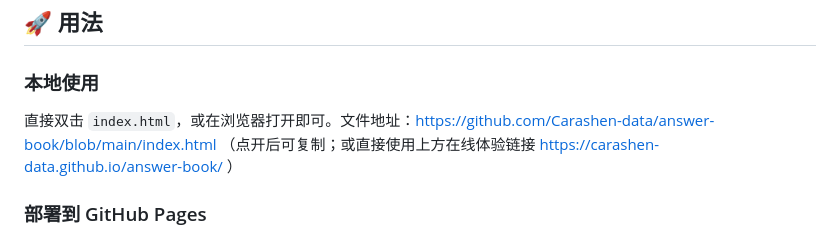
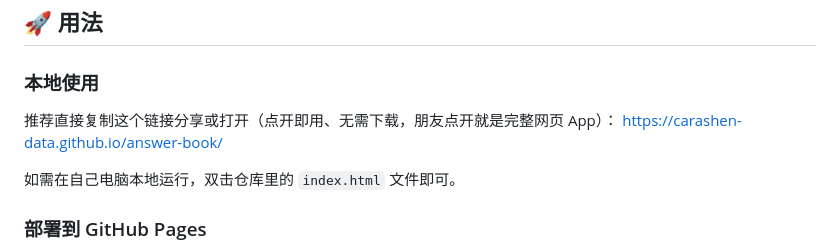
Before and after one commit to Carashen-data/answer-book, a Markdown page: README.md, the part around the change. GitHub-like rendering.

Commit message:
docs: 本地使用段精简为可直接分享的短链接(在线体验)

```diff
--- a/README.md
+++ b/README.md
@@ -43,7 +43,10 @@
 ## 🚀 用法
 
 ### 本地使用
-直接双击 `index.html`，或在浏览器打开即可。文件地址：https://github.com/Carashen-data/answer-book/blob/main/index.html （点开后可复制；或直接使用上方在线体验链接 https://carashen-data.github.io/answer-book/ ）
+推荐直接复制这个链接分享或打开（点开即用、无需下载，朋友点开就是完整网页 App）：
+https://carashen-data.github.io/answer-book/
+
+如需在自己电脑本地运行，双击仓库里的 `index.html` 文件即可。
 
 ### 部署到 GitHub Pages
 1. 把本仓库 Fork 或克隆到你的 GitHub。
```
